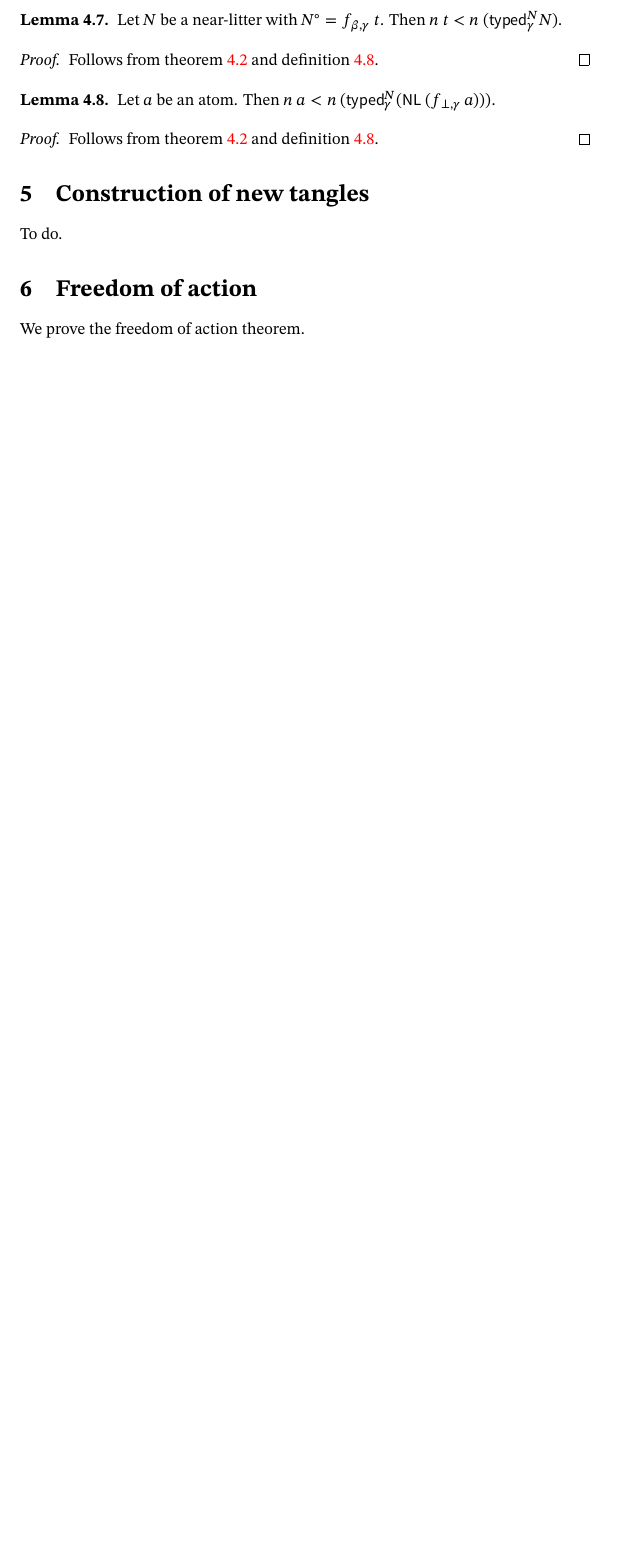
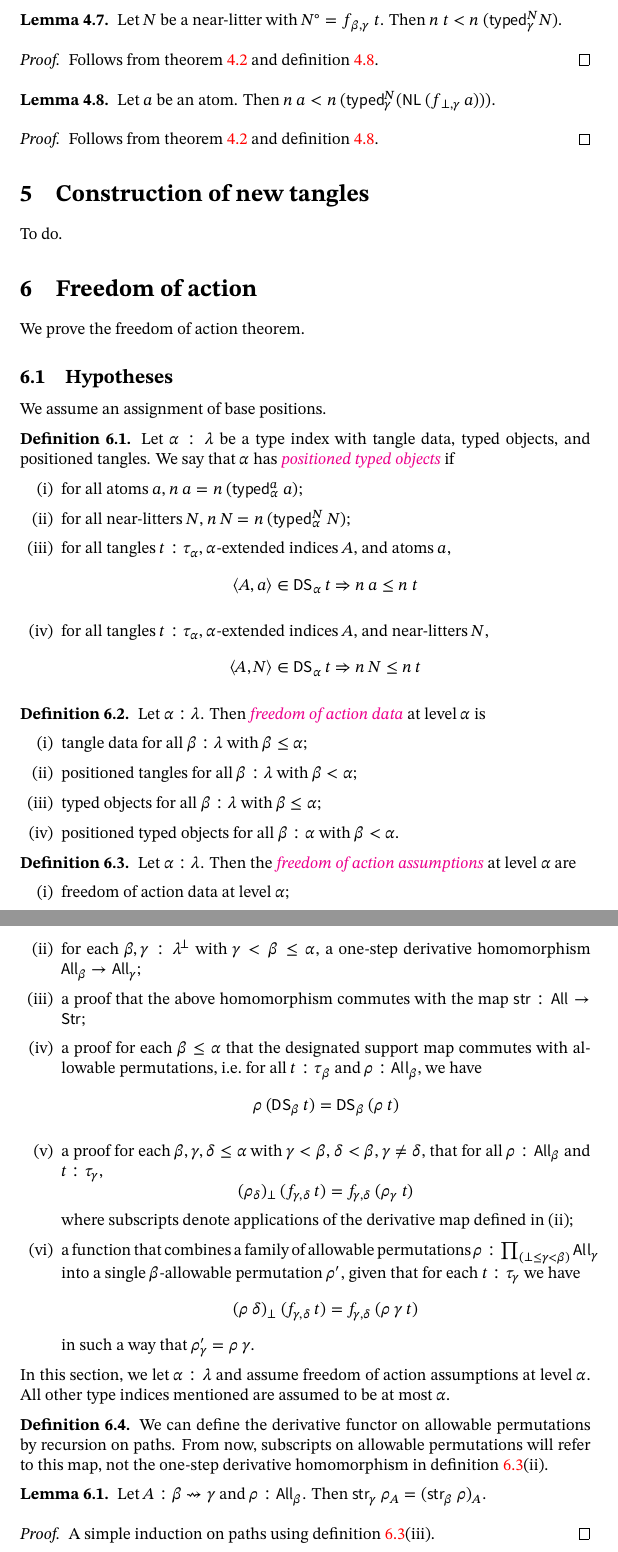
Before and after one commit to zeramorphic/con-nf-paper-1, a LaTeX document (main.tex, which reads foa/hypotheses.tex): part of page 16 of 16 before the commit and two parts of pages 16 and 17 of 17 after it, the two joined at a grey line, cut so that both start at the same text, the shorter picture padded with empty space. Compiled offline with XeLaTeX; a missing font is replaced by an installed copy or a similar font.

Commit message:
FoA hypotheses
Signed-off-by: zeramorphic <zeramorphic@proton.me>

```diff
--- /dev/null
+++ b/foa/hypotheses.tex
@@ -0,0 +1,57 @@
+\subsection{Hypotheses}
+
+We assume an assignment of base positions.
+\begin{definition}
+    Let \( \alpha : \lambda \) be a type index with tangle data, typed objects, and positioned tangles.
+    We say that \( \alpha \) has \cdef{Foa/Basic/Hypotheses}{PositionedTypedObjects}{positioned typed objects} if
+    \begin{enumerate}
+        \item for all atoms \( a \), \( n\ a = n\ (\symsf{typed}^a_\alpha\ a) \);
+        \item for all near-litters \( N \), \( n\ N = n\ (\symsf{typed}^N_\alpha\ N) \);
+        \item for all tangles \( t : \tau_\alpha \), \( \alpha \)-extended indices \( A \), and atoms \( a \),
+        \[ \langle A, a \rangle \in \symsf{DS}_\alpha\ t \Rightarrow n\ a \leq n\ t \]
+        \item for all tangles \( t : \tau_\alpha \), \( \alpha \)-extended indices \( A \), and near-litters \( N \),
+        \[ \langle A, N \rangle \in \symsf{DS}_\alpha\ t \Rightarrow n\ N \leq n\ t \]
+    \end{enumerate}
+\end{definition}
+\begin{definition}
+    Let \( \alpha : \lambda \).
+    Then \cdef{Foa/Basic/Hypotheses}{FoaData}{freedom of action data} at level \( \alpha \) is
+    \begin{enumerate}
+        \item tangle data for all \( \beta : \lambda \) with \( \beta \leq \alpha \);
+        \item positioned tangles for all \( \beta : \lambda \) with \( \beta < \alpha \);
+        \item typed objects for all \( \beta : \lambda \) with \( \beta \leq \alpha \);
+        \item positioned typed objects for all \( \beta : \alpha \) with \( \beta < \alpha \).
+    \end{enumerate}
+\end{definition}
+\begin{definition}
+    \label{def:FoaAssumptions}
+    Let \( \alpha : \lambda \).
+    Then the \cdef{Foa/Basic/Hypotheses}{FoaAssumptions}{freedom of action assumptions} at level \( \alpha \) are
+    \begin{enumerate}
+        \item freedom of action data at level \( \alpha \);
+        \item for each \( \beta, \gamma : \lambda^\bot \) with \( \gamma < \beta \leq \alpha \), a one-step derivative homomorphism \( \symsf{All}_\beta \to \symsf{All}_\gamma \);
+        \item a proof that the above homomorphism commutes with the map \( \symsf{str} : \symsf{All} \to \symsf{Str} \);
+        \item a proof for each \( \beta \leq \alpha \) that the designated support map commutes with allowable permutations, i.e.\ for all \( t : \tau_\beta \) and \( \rho : \symsf{All}_\beta \), we have
+        \[ \rho\ (\symsf{DS}_\beta\ t) = \symsf{DS}_\beta\ (\rho\ t) \]
+        \item a proof for each \( \beta, \gamma, \delta \leq \alpha \) with \( \gamma < \beta \), \( \delta < \beta \), \( \gamma \neq \delta \), that for all \( \rho : \symsf{All}_\beta \) and \( t : \tau_\gamma \),
+        \[ (\rho_\delta)_\bot\ (f_{\gamma,\delta}\ t) = f_{\gamma,\delta}\ (\rho_\gamma\ t) \]
+        where subscripts denote applications of the derivative map defined in (ii);
+        \item a function that combines a family of allowable permutations \( \rho : \prod_{(\bot \leq \gamma < \beta)} \symsf{All}_\gamma \) into a single \( \beta \)-allowable permutation \( \rho' \), given that for each \( t : \tau_\gamma \) we have
+        \[ (\rho\ \delta)_\bot\ (f_{\gamma,\delta}\ t) = f_{\gamma,\delta}\ (\rho\ \gamma\ t) \]
+        in such a way that \( \rho'_\gamma = \rho\ \gamma \).
+    \end{enumerate}
+\end{definition}
+In this section, we let \( \alpha : \lambda \) and assume freedom of action assumptions at level \( \alpha \).
+All other type indices mentioned are assumed to be at most \( \alpha \).
+\begin{definition}
+    We can define the derivative functor on allowable permutations by recursion on paths.
+    From now, subscripts on allowable permutations will refer to this map, not the one-step derivative homomorphism in \cref{def:FoaAssumptions}(ii).
+\end{definition}
+\begin{lemma}
+    \label{lem:toStructPerm_comp}
+    Let \( A : \beta \rightsquigarrow \gamma \) and \( \rho : \symsf{All}_\beta \).
+    Then \( \symsf{str}_\gamma\ \rho_A = (\symsf{str}_\beta\ \rho)_A \).
+\end{lemma}
+\begin{proof}
+    A simple induction on paths using \cref{def:FoaAssumptions}(iii).
+\end{proof}
```
Also changed, not shown: foa.tex (+2 -0 lines), fuzz/hypotheses.tex (+2 -2 lines).
